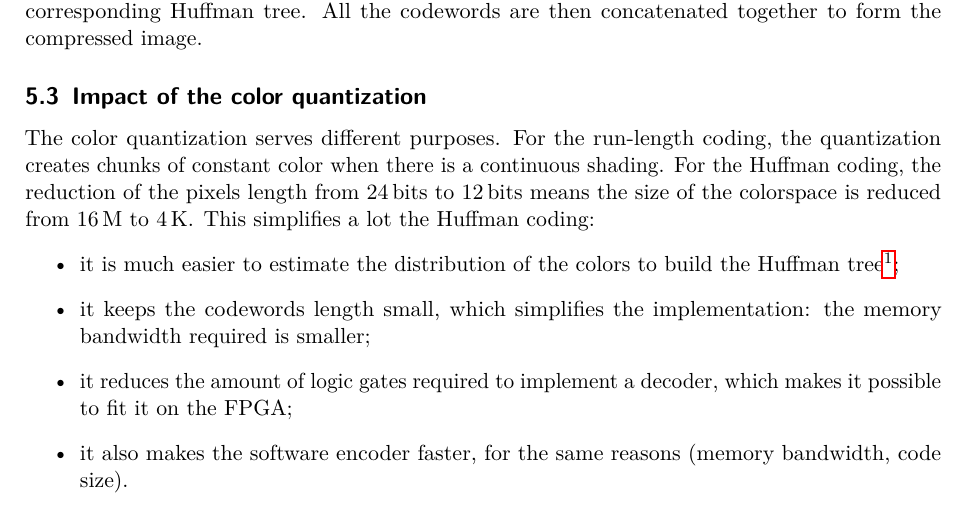
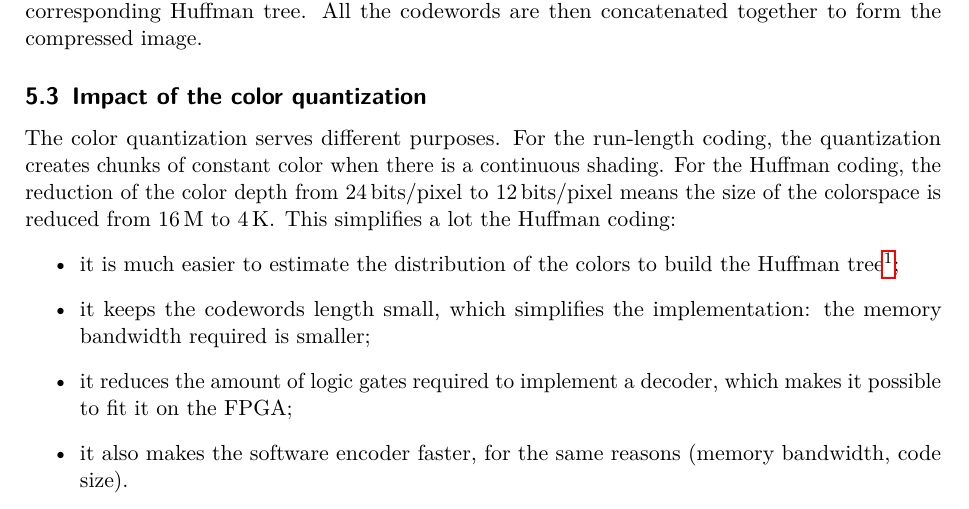
Before and after one commit to cassiersg/elec-2103, a LaTeX document (report/main.tex): part of page 8 of 11, cut so that both start at the same text. Compiled offline with pdfLaTeX.

Commit message:
Address @cassiersg comment

```diff
--- a/report/main.tex
+++ b/report/main.tex
@@ -223,8 +223,8 @@ All the codewords are then concatenated together to form the compressed image.
 The color quantization serves different purposes. For the run-length coding,
 the quantization creates chunks of constant color when there is a
 continuous shading. For the Huffman
-coding, the reduction of the pixels length from \SI{24}{bits} to
-\SI{12}{bits} means the size of the colorspace is reduced from
+coding, the reduction of the color depth from \SI{24}{bits/pixel} to
+\SI{12}{bits/pixel} means the size of the colorspace is reduced from
 \SI{16}{M} to \SI{4}{K}. This simplifies a lot the Huffman coding:
 \begin{itemize}
     \item it is much easier to estimate the distribution of the colors
```
